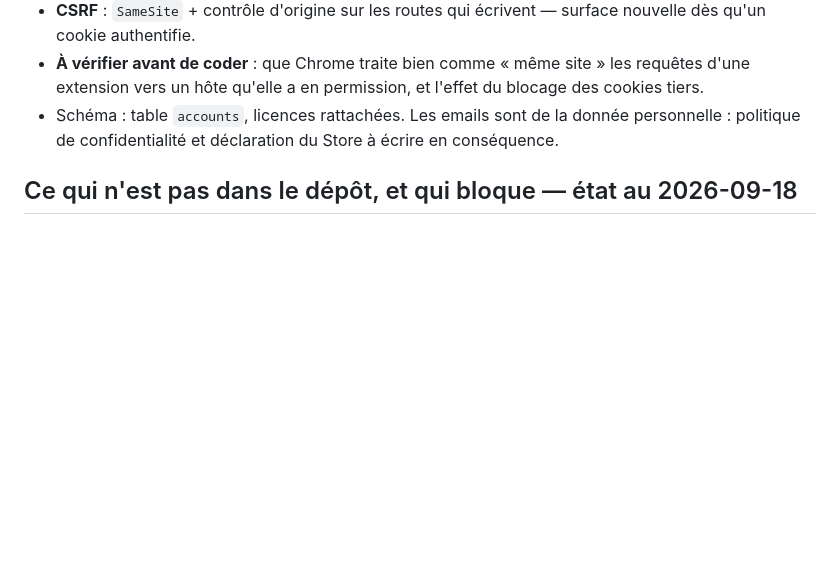
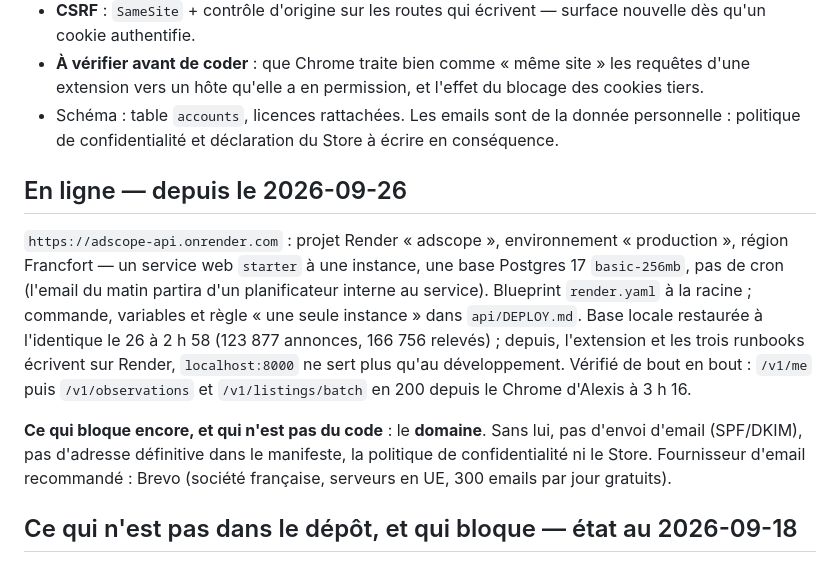
Before and after one commit to Alexis-Fauxbaton/adscope, a Markdown page: docs/roadmap.md, the part around the change. Rendered like a GitHub page; blank space fills up the shorter version.

Commit message:
Feuille de route : adscope est en ligne sur Render, le domaine est le prochain verrou
Co-Authored-By: Claude Fable 5.1 <noreply@anthropic.com>

```diff
--- a/docs/roadmap.md
+++ b/docs/roadmap.md
@@ -164,6 +164,22 @@ toute façon requis pour facturer.
 - Schéma : table `accounts`, licences rattachées. Les emails sont de la donnée personnelle :
   politique de confidentialité et déclaration du Store à écrire en conséquence.
 
+## En ligne — depuis le 2026-09-26
+
+`https://adscope-api.onrender.com` : projet Render « adscope », environnement « production »,
+région Francfort — un service web `starter` à une instance, une base Postgres 17
+`basic-256mb`, pas de cron (l'email du matin partira d'un planificateur interne au service).
+Blueprint `render.yaml` à la racine ; commande, variables et règle « une seule instance » dans
+`api/DEPLOY.md`. Base locale restaurée à l'identique le 26 à 2 h 58 (123 877 annonces, 166 756
+relevés) ; depuis, l'extension et les trois runbooks écrivent sur Render, `localhost:8000` ne
+sert plus qu'au développement. Vérifié de bout en bout : `/v1/me` puis `/v1/observations` et
+`/v1/listings/batch` en 200 depuis le Chrome d'Alexis à 3 h 16.
+
+**Ce qui bloque encore, et qui n'est pas du code** : le **domaine**. Sans lui, pas d'envoi
+d'email (SPF/DKIM), pas d'adresse définitive dans le manifeste, la politique de
+confidentialité ni le Store. Fournisseur d'email recommandé : Brevo (société française,
+serveurs en UE, 300 emails par jour gratuits).
+
 ## Ce qui n'est pas dans le dépôt, et qui bloque — état au 2026-09-18
 
 - **Le balayage tourne** et reste le mode d'acquisition : 51 712 annonces, dernière vue le
```
